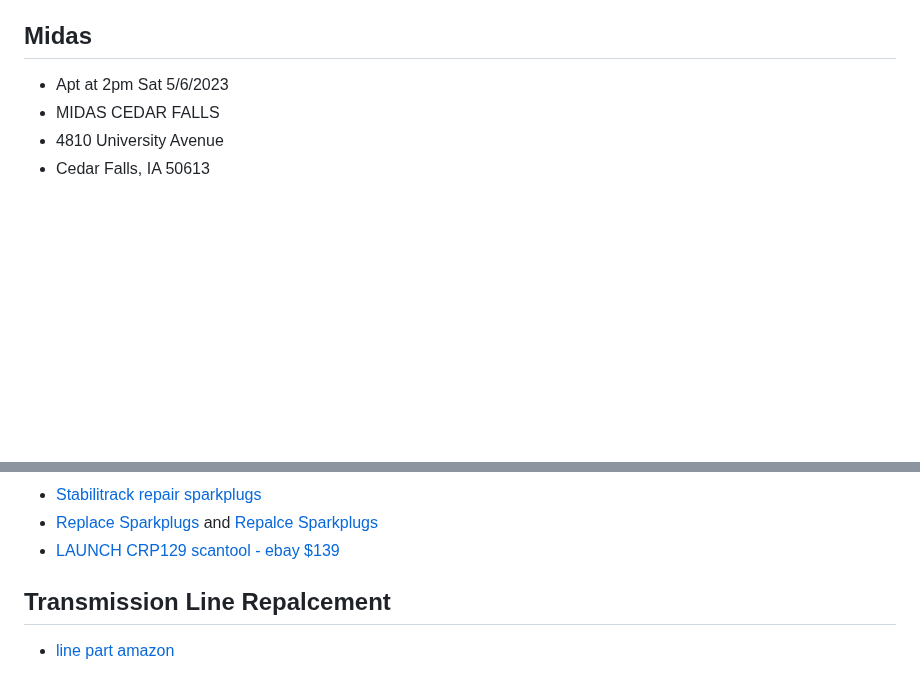
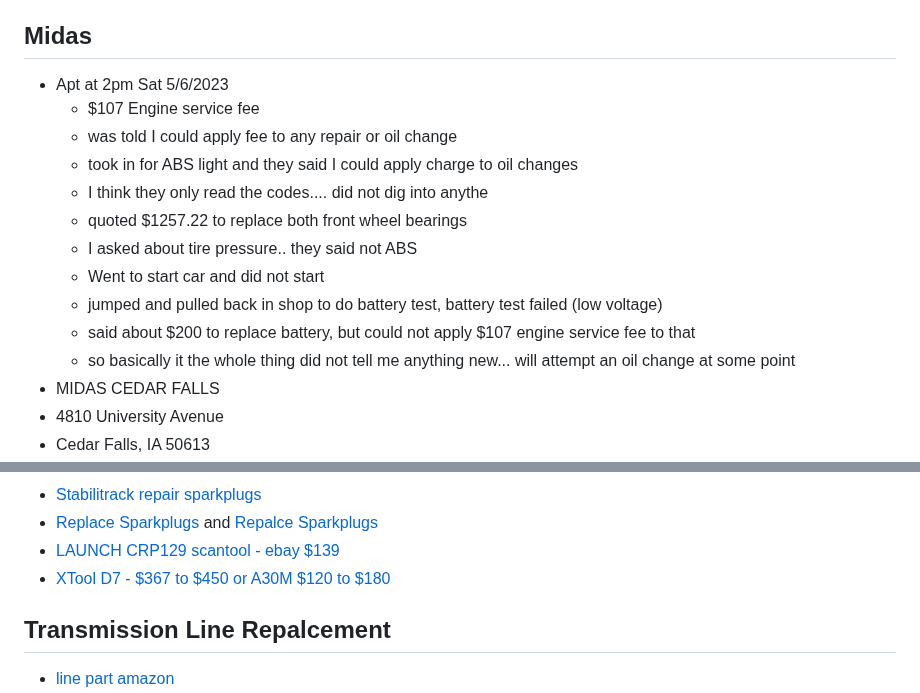
Before and after one commit to christrees/blog, a Markdown page: fix/2010BuickLaCrosse.md, 2 parts joined by grey strips. Rendered like a GitHub page; blank space fills up the shorter version.

```diff
--- a/fix/2010BuickLaCrosse.md
+++ b/fix/2010BuickLaCrosse.md
@@ -4,6 +6,16 @@
 
 ## Midas
 - Apt at 2pm Sat 5/6/2023
+    - $107 Engine service fee
+    - was told I could apply fee to any repair or oil change
+    - took in for ABS light and they said I could apply charge to oil changes
+    - I think they only read the codes.... did not dig into anythe
+    - quoted $1257.22 to replace both front wheel bearings
+    - I asked about tire pressure.. they said not ABS
+    - Went to start car and did not start
+    - jumped and pulled back in shop to do battery test, battery test failed (low voltage)
+    - said about $200 to replace battery, but could not apply $107 engine service fee to that
+    - so basically it the whole thing did not tell me anything new... will attempt an oil change at some point
 - MIDAS CEDAR FALLS
 - 4810 University Avenue
 - Cedar Falls, IA 50613
@@ -25,6 +37,7 @@
  - [Stabilitrack repair sparkplugs]()
  - [Replace Sparkplugs](https://www.youtube.com/watch?v=V1fGYUqJ_U0) and [Repalce Sparkplugs](https://www.youtube.com/watch?v=2Lv7okn-t8k)
  - [LAUNCH CRP129 scantool - ebay $139](https://www.ebay.com/itm/134550473627)
+ - [XTool D7 - $367 to $450 or A30M $120 to $180](https://www.youtube.com/watch?v=1tUBSwsZjU8)
 
 ## Transmission Line Repalcement
 - [line part amazon](https://www.amazon.com/ACDelco-15817233-Equipment-Automatic-Transmission/dp/B0049OI4J2/ref=asc_df_B0049OI4J2/?tag=hyprod-20&linkCode=df0&hvadid=312098740701&hvpos=&hvnetw=g&hvrand=9671286656257107219&hvpone=&hvptwo=&hvqmt=&hvdev=c&hvdvcmdl=&hvlocint=&hvlocphy=9018109&hvtargid=pla-450298846723&psc=1)
```
Also changed, not shown: other parts of fix/2010BuickLaCrosse.md (+2 -0 lines).
